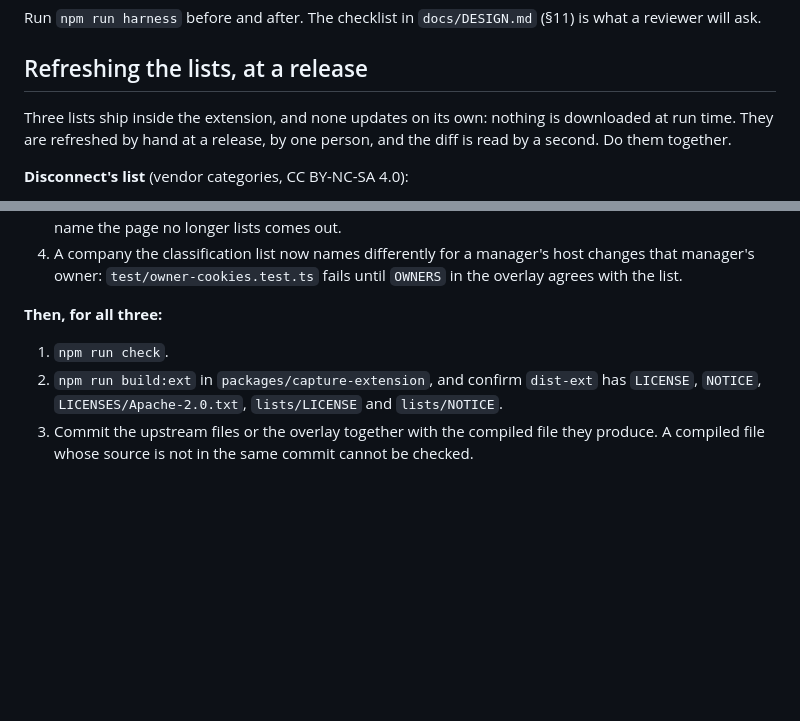
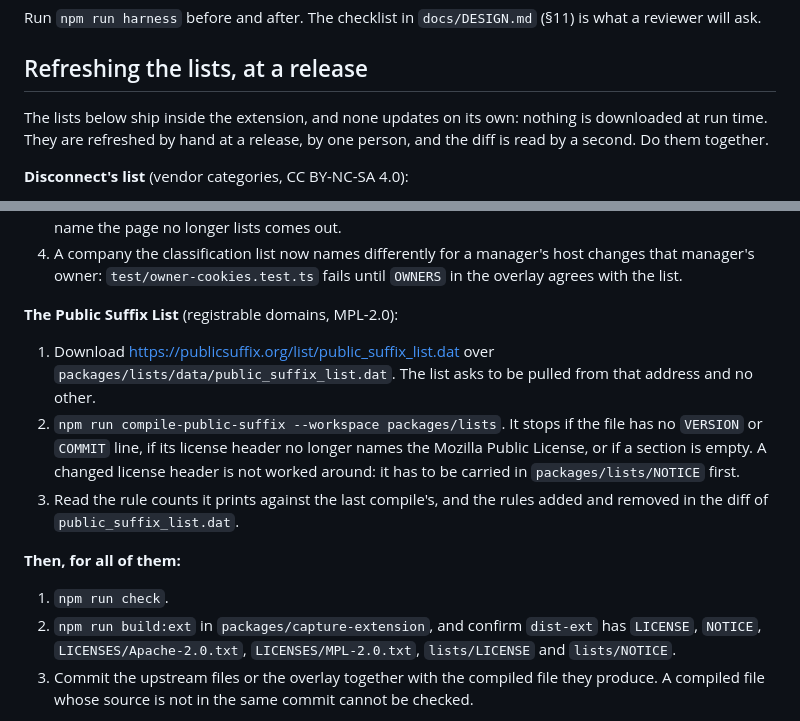
Before and after one commit to gpc-inspector/gpc-inspector-extension, a Markdown page: CONTRIBUTING.md, 2 parts joined by grey strips. GitHub-like rendering; blank space fills up the shorter version.

Commit message:
CONTRIBUTING: refresh the Public Suffix List with the other lists
The section on refreshing the lists now covers the Public Suffix List: where it is pulled
from, the compile and what stops it, and what to read in the result. The built
extension's attribution files checked after a refresh include LICENSES/MPL-2.0.txt, the
license the Public Suffix List ships under.

Co-Authored-By: Claude Opus 5.5 <noreply@anthropic.com>

```diff
--- a/CONTRIBUTING.md
+++ b/CONTRIBUTING.md
@@ -157,9 +157,9 @@ reviewer will ask.
 
 ## Refreshing the lists, at a release
 
-Three lists ship inside the extension, and none updates on its own: nothing is downloaded
-at run time. They are refreshed by hand at a release, by one person, and the diff is read by
-a second. Do them together.
+The lists below ship inside the extension, and none updates on its own: nothing is
+downloaded at run time. They are refreshed by hand at a release, by one person, and the diff
+is read by a second. Do them together.
 
 **Disconnect's list** (vendor categories, CC BY-NC-SA 4.0):
 
@@ -206,11 +206,24 @@ counted. It is compiled from the commit the functional list pins, so it moves wi
    that manager's owner: `test/owner-cookies.test.ts` fails until `OWNERS` in the overlay
    agrees with the list.
 
-**Then, for all three:**
+**The Public Suffix List** (registrable domains, MPL-2.0):
+
+1. Download https://publicsuffix.org/list/public_suffix_list.dat over
+   `packages/lists/data/public_suffix_list.dat`. The list asks to be pulled from that address
+   and no other.
+2. `npm run compile-public-suffix --workspace packages/lists`. It stops if the file has no
+   `VERSION` or `COMMIT` line, if its license header no longer names the Mozilla Public
+   License, or if a section is empty. A changed license header is not worked around: it has
+   to be carried in `packages/lists/NOTICE` first.
+3. Read the rule counts it prints against the last compile's, and the rules added and
+   removed in the diff of `public_suffix_list.dat`.
+
+**Then, for all of them:**
 
 1. `npm run check`.
 2. `npm run build:ext` in `packages/capture-extension`, and confirm `dist-ext` has
-   `LICENSE`, `NOTICE`, `LICENSES/Apache-2.0.txt`, `lists/LICENSE` and `lists/NOTICE`.
+   `LICENSE`, `NOTICE`, `LICENSES/Apache-2.0.txt`, `LICENSES/MPL-2.0.txt`, `lists/LICENSE`
+   and `lists/NOTICE`.
 3. Commit the upstream files or the overlay together with the compiled file they produce.
    A compiled file whose source is not in the same commit cannot be checked.
 
```
